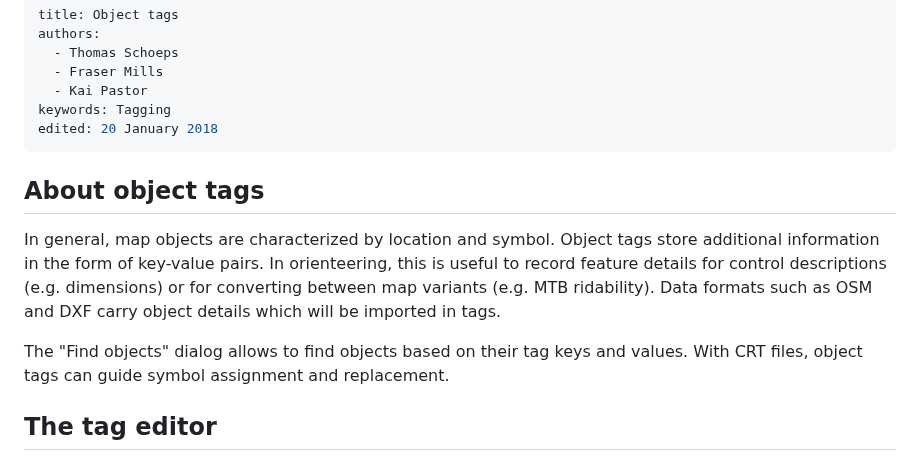
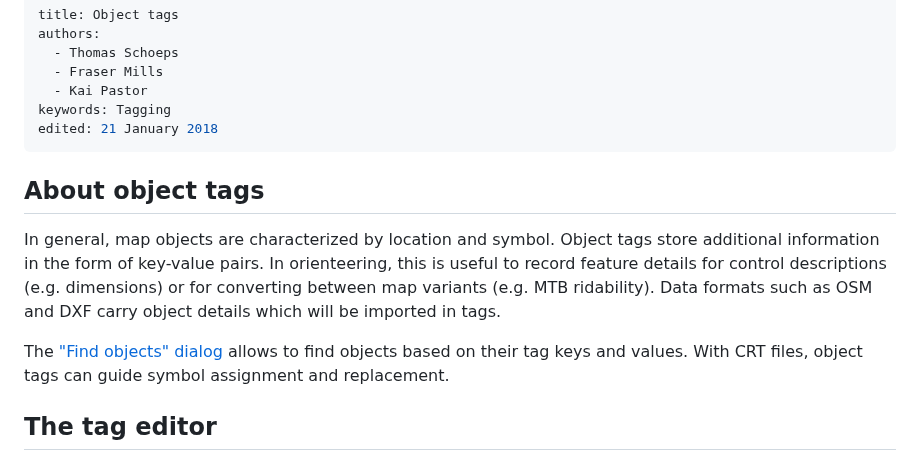
Before and after one commit to OpenOrienteering/mapper, a Markdown page: object_tags.md, the part around the change. Drawn GitHub-style.

```diff
--- a/object_tags.md
+++ b/object_tags.md
@@ -5,7 +5,7 @@ authors:
   - Fraser Mills
   - Kai Pastor
 keywords: Tagging
-edited: 20 January 2018
+edited: 21 January 2018
 ---
 
 ## About object tags
@@ -16,8 +16,9 @@ In orienteering, this is useful to record feature details for control descriptio
 (e.g. dimensions) or for converting between map variants (e.g. MTB ridability).
 Data formats such as OSM and DXF carry object details which will be imported in tags.
 
-The "Find objects" dialog allows to find objects based on their tag keys and values.
+The ["Find objects" dialog](find_objects.md) allows to find objects based on their tag keys and values.
 With CRT files, object tags can guide symbol assignment and replacement.
+
 
 ## The tag editor
 
```
Also changed, not shown: edit_menu.md (+2 -2 lines), index.md (+3 -3 lines), images/find_objects.png (added), 2 other files.
